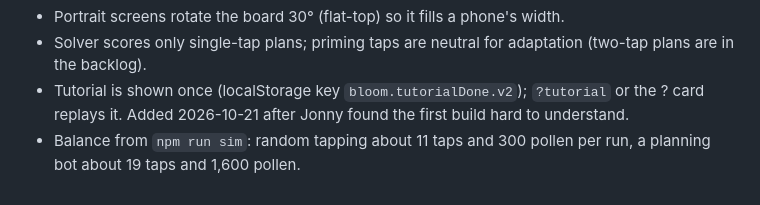
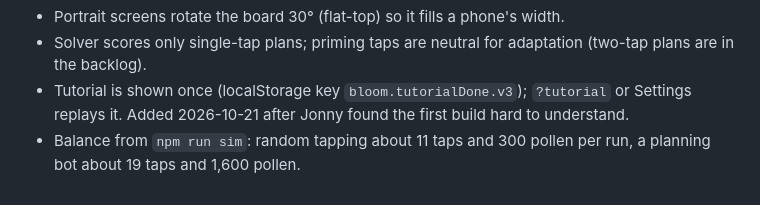
Before and after one commit to guspliffy/Bloom1, a Markdown page: docs/STATE.md, the part around one of its changes. Drawn GitHub-style.

```diff
--- a/docs/STATE.md
+++ b/docs/STATE.md
@@ -39,5 +39,5 @@
 - Software-rendered browsers (CI, swiftshader) run at a few fps and tweens slow down with them (frame time is clamped to 50 ms); real GPUs are fine. Invisible halos and rings are skipped to save fill rate on phones.
 - Portrait screens rotate the board 30° (flat-top) so it fills a phone's width.
 - Solver scores only single-tap plans; priming taps are neutral for adaptation (two-tap plans are in the backlog).
-- Tutorial is shown once (localStorage key `bloom.tutorialDone.v2`); `?tutorial` or the ? card replays it. Added 2026-10-21 after Jonny found the first build hard to understand.
+- Tutorial is shown once (localStorage key `bloom.tutorialDone.v3`); `?tutorial` or Settings replays it. Added 2026-10-21 after Jonny found the first build hard to understand.
 - Balance from `npm run sim`: random tapping about 11 taps and 300 pollen per run, a planning bot about 19 taps and 1,600 pollen.
```
Also changed, not shown: other parts of docs/STATE.md (+1 -1 lines).
